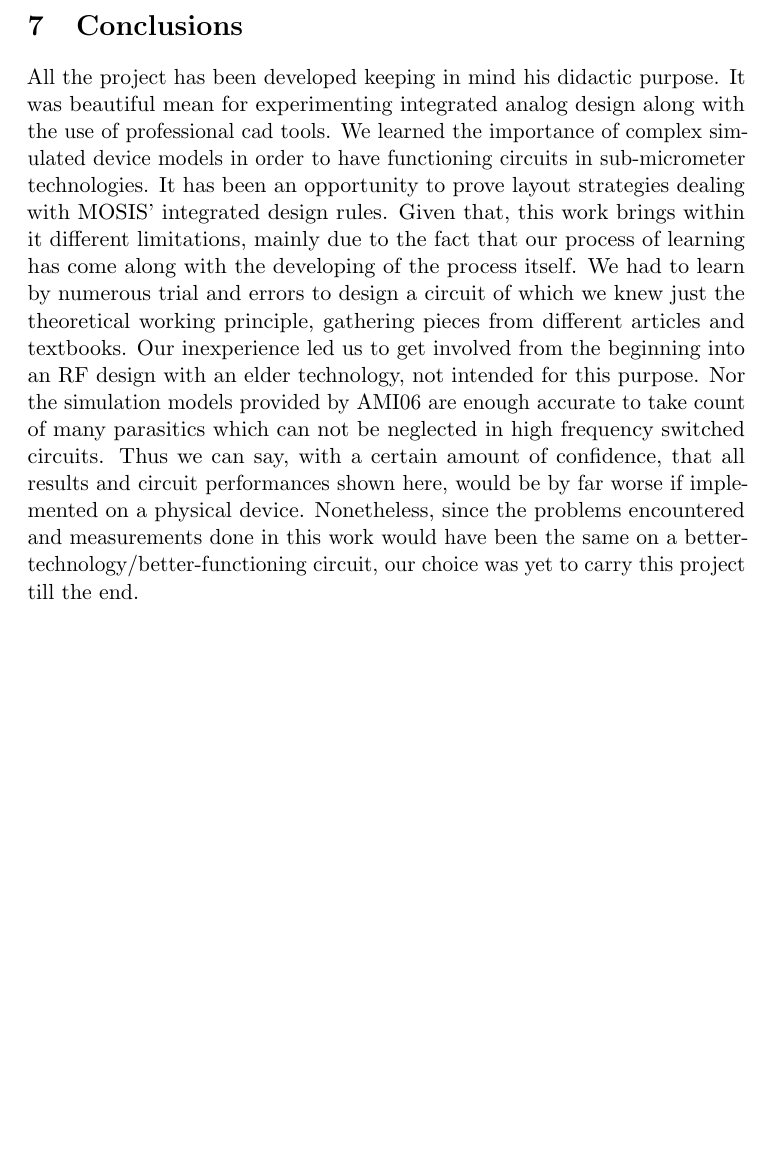
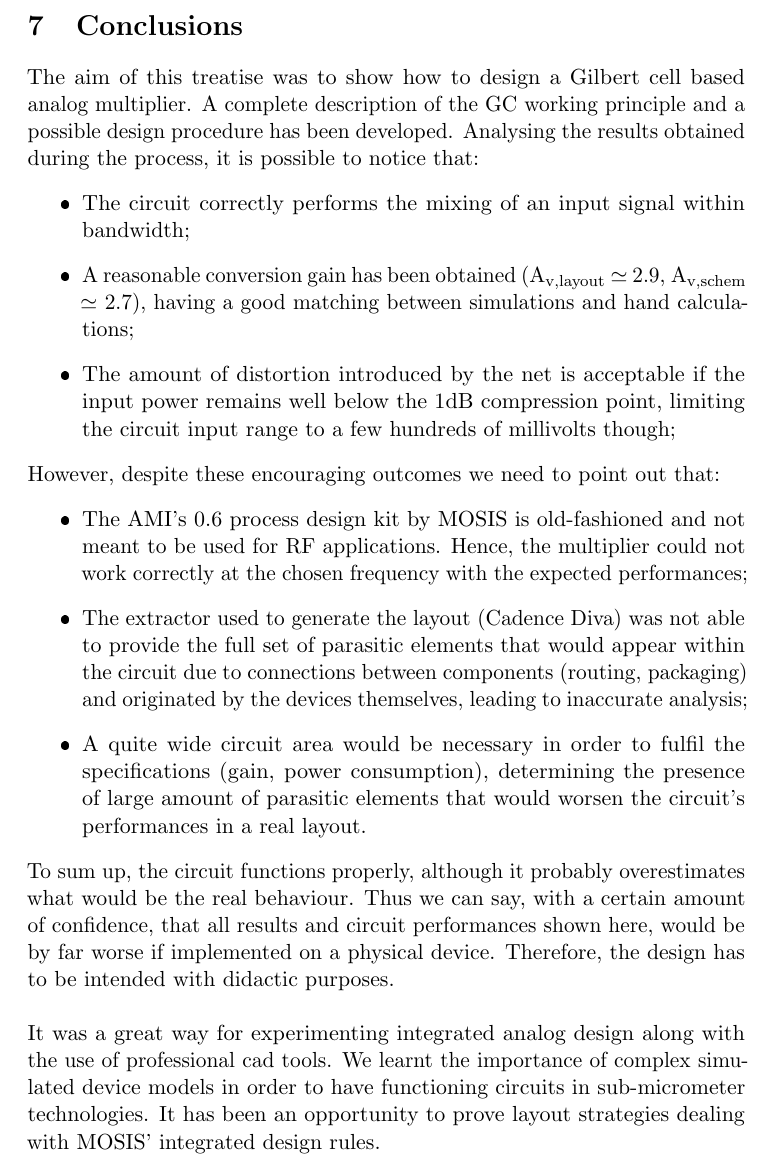
Before and after one commit to chopper19/report_AIC_GilbertCell, a LaTeX document (main.tex, which reads TeX_files/07_Conclusions.tex): part of page 71 of 73, cut so that both start at the same text, the shorter picture padded with empty space. The pictures show the PDF file main.pdf that the author committed with the source.

Commit message:
aggiustate conclusioni

```diff
--- a/TeX_files/07_Conclusions.tex
+++ b/TeX_files/07_Conclusions.tex
@@ -1,5 +1,18 @@
 \section{Conclusions}
 
-All the project has been developed keeping in mind his didactic purpose. It was beautiful mean for experimenting integrated analog design along with the use of professional cad tools. We learned the importance of complex simulated device models in order to have functioning circuits in sub-micrometer technologies. It has been an opportunity to prove layout strategies dealing with MOSIS' integrated design rules.
-Given that, this work brings within it different limitations, mainly due to the fact that our process of learning has come along with the developing of the process itself. We had to learn by numerous trial and errors to design a circuit of which we knew just the theoretical working principle, gathering pieces from different articles and textbooks. Our inexperience led us to get involved from the beginning into an RF design with an elder technology, not intended for this purpose. Nor the simulation models provided by AMI06 are enough accurate to take count of many parasitics which can not be neglected in high frequency switched circuits. Thus we can say, with a certain amount of confidence, that all results and circuit performances shown here, would be by far worse if implemented on a physical device.
-Nonetheless, since the problems encountered and measurements done in this work would have been the same on a better-technology/better-functioning circuit, our choice was yet to carry this project till the end.
+The aim of this treatise was to show how to design a Gilbert cell based analog multiplier. A complete description of the GC working principle and a possible design procedure has been developed. Analysing the results obtained during the process, it is possible to notice that:
+\begin{itemize}
+	\item The circuit correctly performs the mixing of an input signal within bandwidth;
+	\item A reasonable conversion gain has been obtained (A\textsubscript{v,layout} $\simeq$ 2.9, A\textsubscript{v,schem} $\simeq$ 2.7), having a good matching between simulations and hand calculations;
+	\item The amount of distortion introduced by the net is acceptable if the input power remains well below the 1dB compression point, limiting the circuit input range to a few hundreds of millivolts though;
+\end{itemize}
+However, despite these encouraging outcomes we need to point out that:
+\begin{itemize}
+	\item The AMI's 0.6 process design kit by MOSIS is old-fashioned and not meant to be used for RF applications. Hence, the multiplier could not work correctly at the chosen frequency with the expected performances;
+	\item The extractor used to generate the layout (Cadence Diva) was not able to provide the full set of parasitic elements that would appear within the circuit due to connections between components (routing, packaging) and originated by the devices themselves, leading to inaccurate analysis;
+	\item A quite wide circuit area would be necessary in order to fulfil the specifications (gain, power consumption), determining the presence of large amount of parasitic elements that would worsen the circuit's performances in a real layout.
+\end{itemize}
+To sum up, the circuit functions properly, although it probably overestimates what would be the real behaviour. Thus we can say, with a certain amount of confidence, that all results and circuit performances shown here, would be by far worse if implemented on a physical device.  Therefore, the design has to be intended with didactic purposes.
+\\
+\\
+It was a great way for experimenting integrated analog design along with the use of professional cad tools. We learnt the importance of complex simulated device models in order to have functioning circuits in sub-micrometer technologies. It has been an opportunity to prove layout strategies dealing with MOSIS' integrated design rules.
```
Also changed, not shown: main.pdf.
